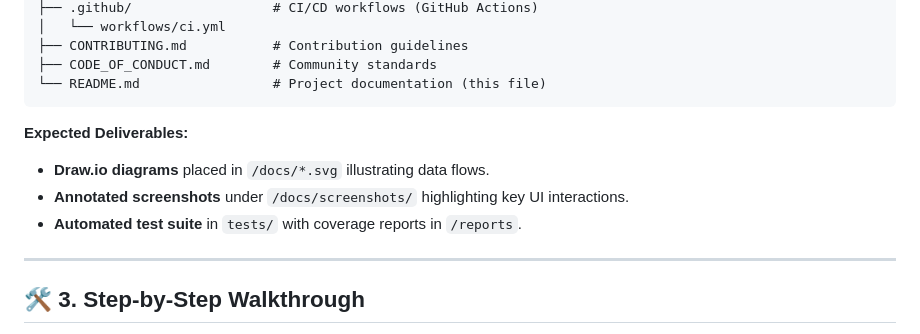
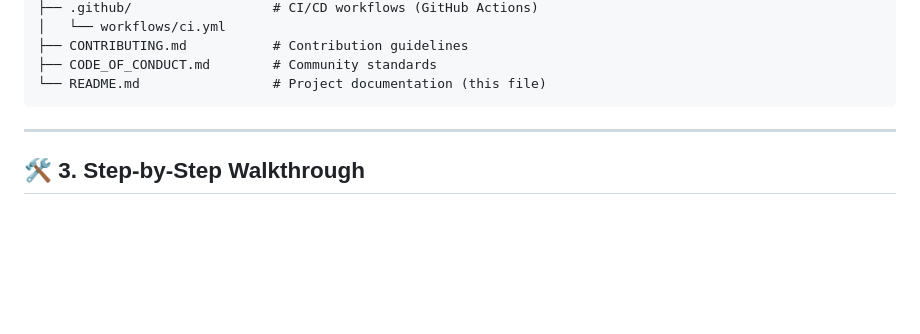
Before and after one commit to Shahriarin2garden/OIDC-with-flask, a Markdown page: README.md, the part around the change. Drawn GitHub-style; blank space fills up the shorter version.

````diff
--- a/README.md
+++ b/README.md
@@ -150,11 +150,7 @@ flask-oidc-provider/
 └── README.md                 # Project documentation (this file)
 ```
 
-**Expected Deliverables:**
 
-* **Draw\.io diagrams** placed in `/docs/*.svg` illustrating data flows.
-* **Annotated screenshots** under `/docs/screenshots/` highlighting key UI interactions.
-* **Automated test suite** in `tests/` with coverage reports in `/reports`.
 
 ---
 
````
